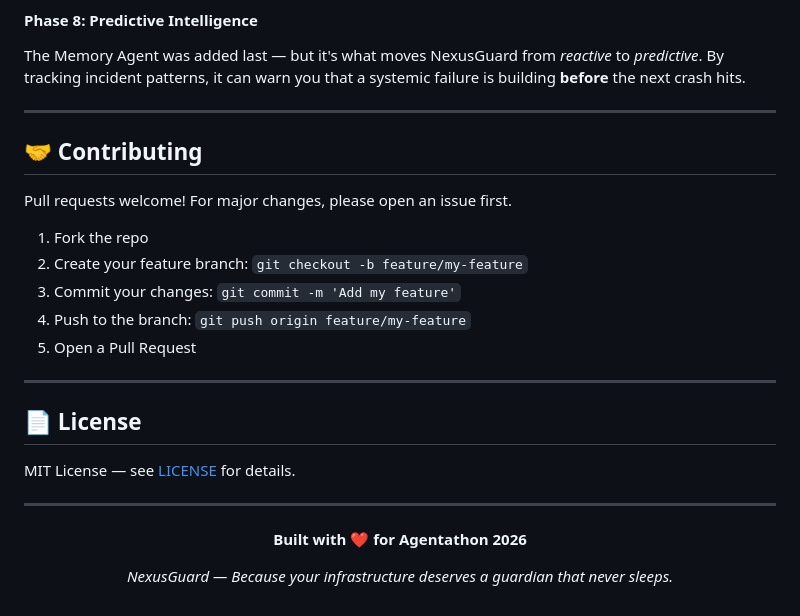
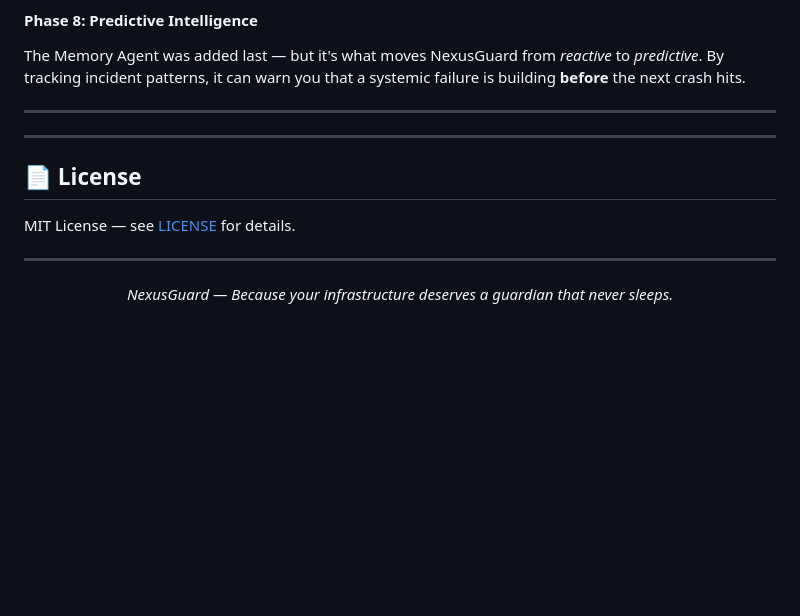
Before and after one commit to VemireddyBhavana/nexusguard, a Markdown page: README.md, the part around the change. Drawn GitHub-style; blank space fills up the shorter version.

Commit message:
docs: remove Contributing section (to be added later)

```diff
--- a/README.md
+++ b/README.md
@@ -546,16 +546,6 @@ The Memory Agent was added last — but it's what moves NexusGuard from *reactiv
 
 ---
 
-## 🤝 Contributing
-
-Pull requests welcome! For major changes, please open an issue first.
-
-1. Fork the repo
-2. Create your feature branch: `git checkout -b feature/my-feature`
-3. Commit your changes: `git commit -m 'Add my feature'`
-4. Push to the branch: `git push origin feature/my-feature`
-5. Open a Pull Request
-
 ---
 
 ## 📄 License
@@ -566,7 +556,7 @@ MIT License — see [LICENSE](LICENSE) for details.
 
 <div align="center">
 
-**Built with ❤️ for Agentathon 2026**
+
 
 *NexusGuard — Because your infrastructure deserves a guardian that never sleeps.*
 
```
